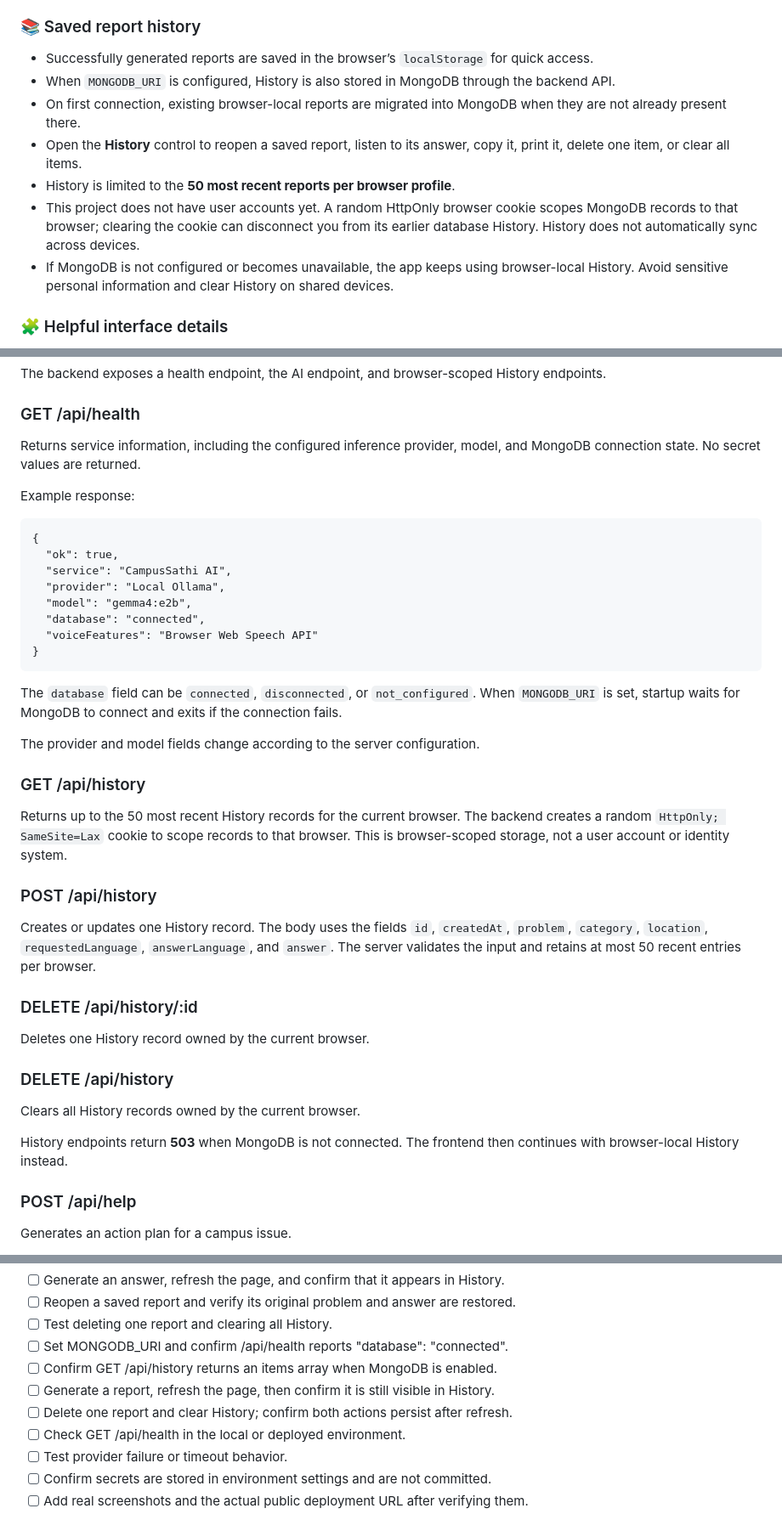
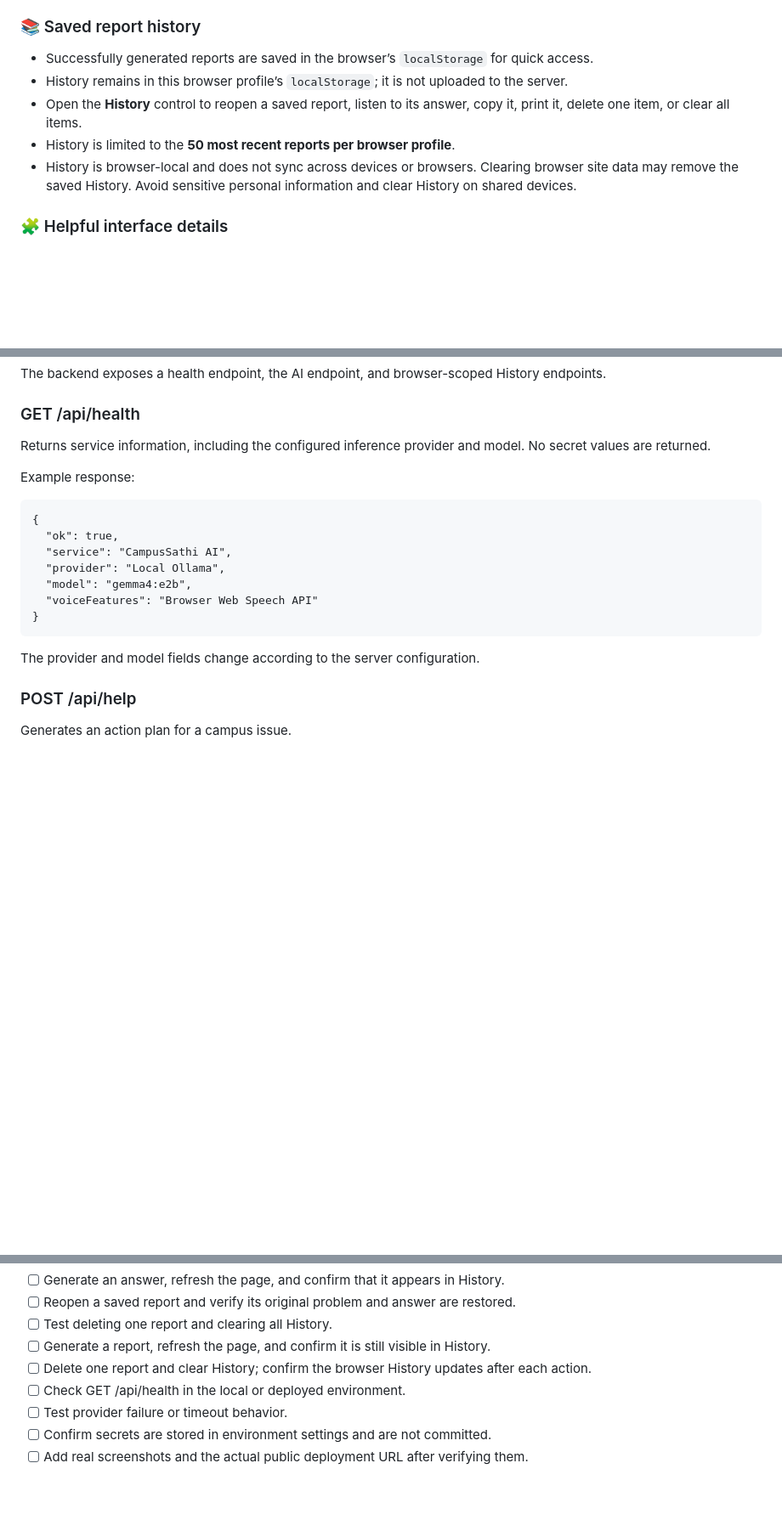
Before and after one commit to rakibulhasanrakibofficial/campus-sathi-ai, a Markdown page: README.md, 3 parts joined by grey strips. Shown at 85% size. GitHub-like rendering; blank space fills up the shorter version.

Commit message:
Document localStorage-only History

```diff
--- a/README.md
+++ b/README.md
@@ -97,12 +97,10 @@ The sidebar also has clickable quick-category cards. Example prompts can fill th
 ### 📚 Saved report history
 
 - Successfully generated reports are saved in the browser’s `localStorage` for quick access.
-- When `MONGODB_URI` is configured, History is also stored in MongoDB through the backend API.
-- On first connection, existing browser-local reports are migrated into MongoDB when they are not already present there.
+- History remains in this browser profile’s `localStorage`; it is not uploaded to the server.
 - Open the **History** control to reopen a saved report, listen to its answer, copy it, print it, delete one item, or clear all items.
 - History is limited to the **50 most recent reports per browser profile**.
-- This project does not have user accounts yet. A random HttpOnly browser cookie scopes MongoDB records to that browser; clearing the cookie can disconnect you from its earlier database History. History does not automatically sync across devices.
-- If MongoDB is not configured or becomes unavailable, the app keeps using browser-local History. Avoid sensitive personal information and clear History on shared devices.
+- History is browser-local and does not sync across devices or browsers. Clearing browser site data may remove the saved History. Avoid sensitive personal information and clear History on shared devices.
 
 ### 🧩 Helpful interface details
 
@@ -238,7 +233,7 @@ The backend exposes a health endpoint, the AI endpoint, and browser-scoped Histo
 
 ### GET /api/health
 
-Returns service information, including the configured inference provider, model, and MongoDB connection state. No secret values are returned.
+Returns service information, including the configured inference provider and model. No secret values are returned.
 
 Example response:
 
@@ -247,31 +242,10 @@ Example response:
       "service": "CampusSathi AI",
       "provider": "Local Ollama",
       "model": "gemma4:e2b",
-      "database": "connected",
       "voiceFeatures": "Browser Web Speech API"
     }
 
-The `database` field can be `connected`, `disconnected`, or `not_configured`. When `MONGODB_URI` is set, startup waits for MongoDB to connect and exits if the connection fails.
-
 The provider and model fields change according to the server configuration.
-
-### GET /api/history
-
-Returns up to the 50 most recent History records for the current browser. The backend creates a random `HttpOnly; SameSite=Lax` cookie to scope records to that browser. This is browser-scoped storage, not a user account or identity system.
-
-### POST /api/history
-
-Creates or updates one History record. The body uses the fields `id`, `createdAt`, `problem`, `category`, `location`, `requestedLanguage`, `answerLanguage`, and `answer`. The server validates the input and retains at most 50 recent entries per browser.
-
-### DELETE /api/history/:id
-
-Deletes one History record owned by the current browser.
-
-### DELETE /api/history
-
-Clears all History records owned by the current browser.
-
-History endpoints return **503** when MongoDB is not connected. The frontend then continues with browser-local History instead.
 
 ### POST /api/help
 
@@ -370,10 +344,8 @@ Use this before presenting or submitting the project:
 - [ ] Generate an answer, refresh the page, and confirm that it appears in History.
 - [ ] Reopen a saved report and verify its original problem and answer are restored.
 - [ ] Test deleting one report and clearing all History.
-- [ ] Set MONGODB_URI and confirm /api/health reports "database": "connected".
-- [ ] Confirm GET /api/history returns an items array when MongoDB is enabled.
-- [ ] Generate a report, refresh the page, then confirm it is still visible in History.
-- [ ] Delete one report and clear History; confirm both actions persist after refresh.
+- [ ] Generate a report, refresh the page, and confirm it is still visible in History.
+- [ ] Delete one report and clear History; confirm the browser History updates after each action.
 - [ ] Check GET /api/health in the local or deployed environment.
 - [ ] Test provider failure or timeout behavior.
 - [ ] Confirm secrets are stored in environment settings and are not committed.
```
Also changed, not shown: other parts of README.md (+4 -8 lines).
